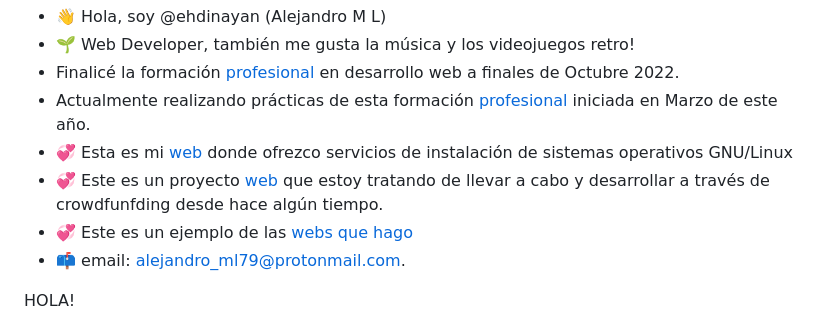
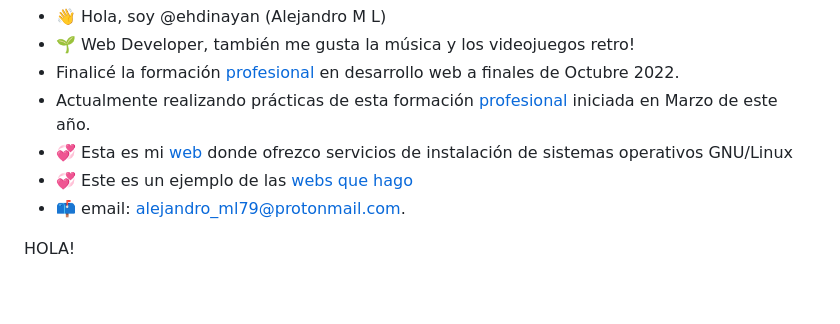
Before and after one commit to ehdinayan/ehdinayan, a Markdown page: README.md, the part around the change. Rendered like a GitHub page; blank space fills up the shorter version.

```diff
--- a/README.md
+++ b/README.md
@@ -6,7 +6,6 @@
 - Finalicé la formación [profesional](https://serveiocupacio.gencat.cat/ca/persones/vull-formar-me/cercadors-formacio-especialitats/cercador-integrat/fitxa-especialitat.html?certificats=Si&codi_especialitat=&denominacio=&familiaProfessional=IFC&certificatSelecionat=&codi_especialitat_seleccionada=IFCD0210&historicFiltersf=%255B%257B%2522name%2522%253A%2522especialitats%2522%252C%2522filter%2522%253A%255B%2522%28familia.codi%253A%255C%2522IFC%255C%2522%2520OR%2520familia.codi%253A%255C%2522IFC%255C%2522%29%2520AND%2520%2520NOT%2520certProf%253A%255C%2522undefined%255C%2522%2522%252C%2522%2522%255D%252C%2522filtrosArray%2522%253A%257B%2522familiaCodi%2522%253A%255B%2522IFC%2522%252C%2522IFC%2522%255D%252C%2522certificat%2522%253A%2522Si%2522%257D%252C%2522replica%2522%253A%2522%2522%252C%2522reescribir%2522%253A%2522false%2522%257D%255D) en desarrollo web a finales de Octubre 2022.
 - Actualmente realizando prácticas de esta formación [profesional](https://serveiocupacio.gencat.cat/ca/persones/vull-formar-me/cercadors-formacio-especialitats/cercador-integrat/fitxa-especialitat.html?certificats=Si&codi_especialitat=&denominacio=&familiaProfessional=IFC&certificatSelecionat=&codi_especialitat_seleccionada=IFCD0110&historicFiltersf=%255B%257B%2522name%2522%253A%2522especialitats%2522%252C%2522filter%2522%253A%255B%2522%28familia.codi%253A%255C%2522IFC%255C%2522%2520OR%2520familia.codi%253A%255C%2522IFC%255C%2522%29%2520AND%2520%2520NOT%2520certProf%253A%255C%2522undefined%255C%2522%2522%252C%2522%2522%255D%252C%2522filtrosArray%2522%253A%257B%2522familiaCodi%2522%253A%255B%2522IFC%2522%252C%2522IFC%2522%255D%252C%2522certificat%2522%253A%2522Si%2522%257D%252C%2522replica%2522%253A%2522%2522%252C%2522reescribir%2522%253A%2522false%2522%257D%255D) iniciada en Marzo de este año.
 - 💞️ Esta es mi [web](https://reutilizatupc.com/) donde ofrezco servicios de instalación de sistemas operativos GNU/Linux
-- 💞️ Este es un proyecto [web](https://eic.freehosting.dev/) que estoy tratando de llevar a cabo y desarrollar a través de crowdfunfding desde hace algún tiempo.
 - 💞️ Este es un ejemplo de las [webs que hago](https://ehdinayan.github.io/Clinica-Veterinaria/)
 - 📫 email: alejandro_ml79@protonmail.com.
 
```
